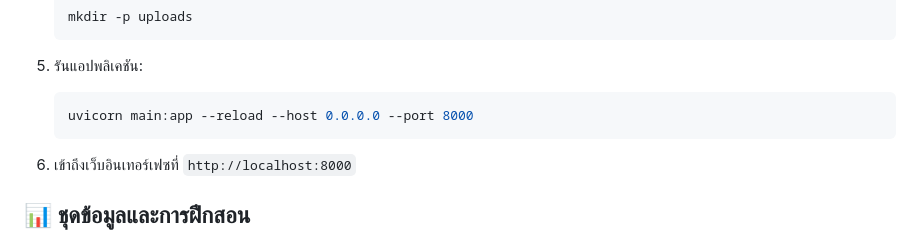
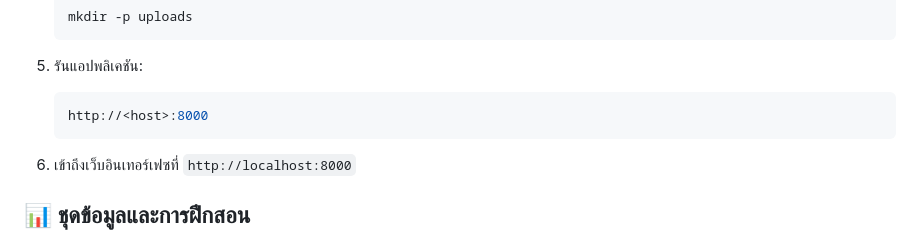
Before and after one commit to UJhinN/Speech_Accent_Detection, a Markdown page: README.md, the part around the change. Rendered like a GitHub page.

````diff
--- a/README.md
+++ b/README.md
@@ -120,7 +120,7 @@
 
 5. รันแอปพลิเคชัน:
    ```bash
-   uvicorn main:app --reload --host 0.0.0.0 --port 8000
+   http://<host>:8000
    ```
 
 6. เข้าถึงเว็บอินเทอร์เฟซที่ `http://localhost:8000`
````
